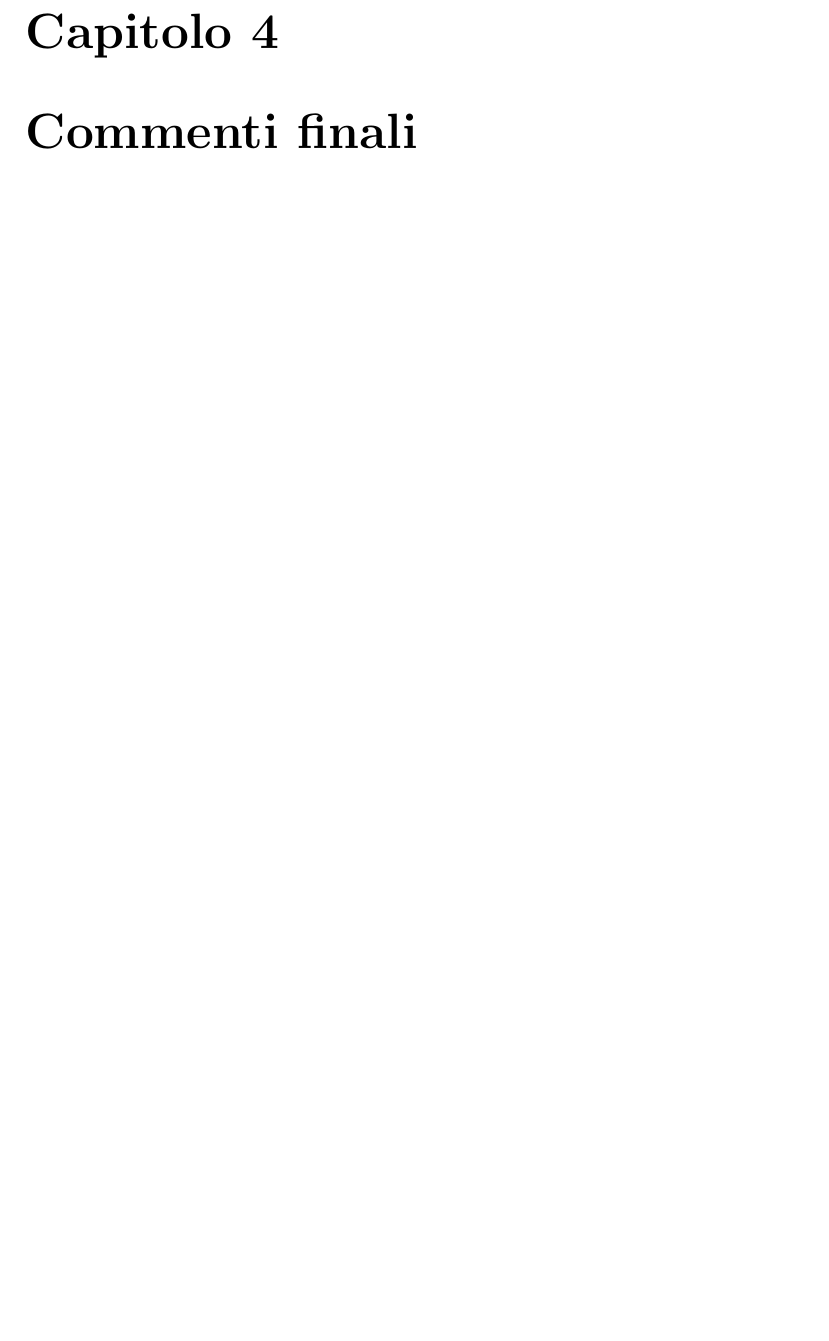
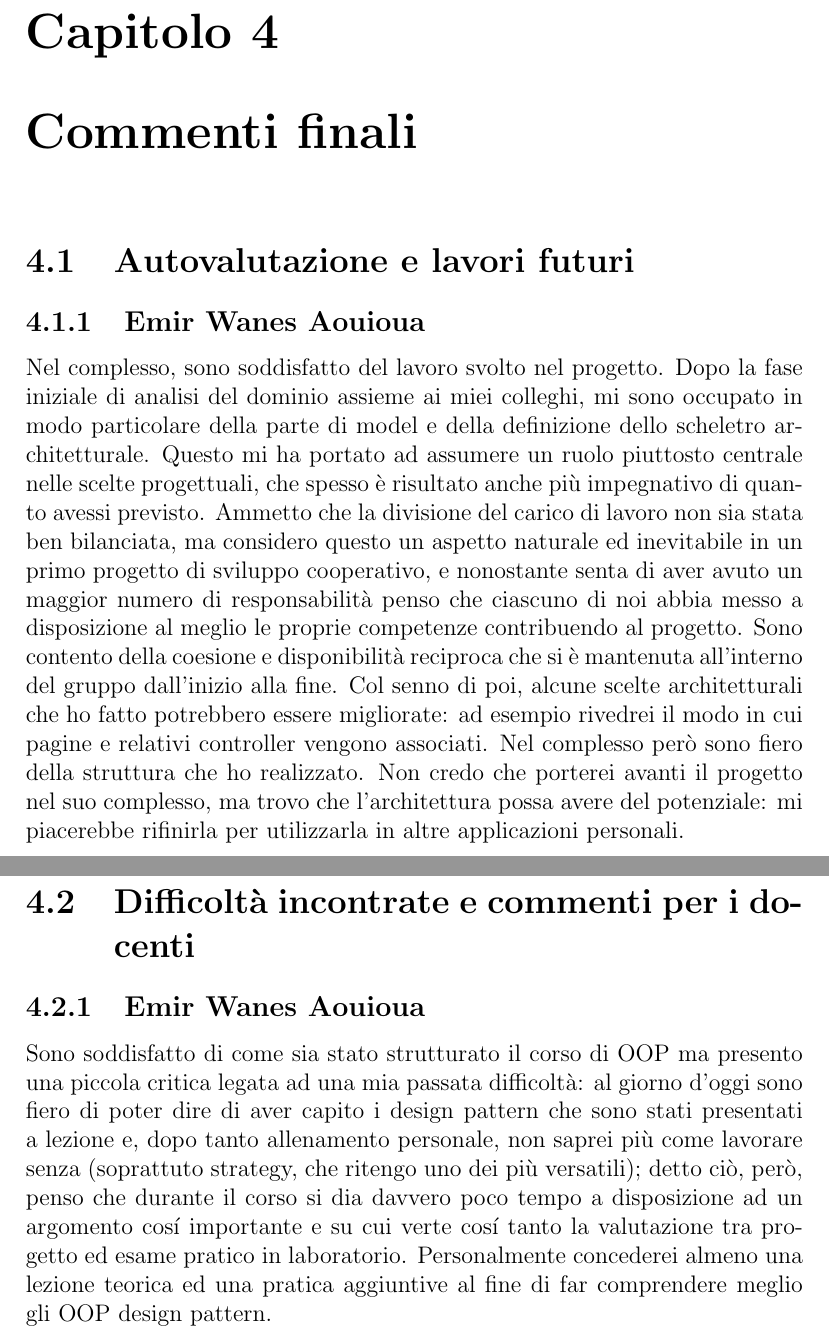
Before and after one commit to Wanes01/OOP24-jvmt-REPORT, a LaTeX document (13-template.tex): part of page 16 of 19 before the commit and two parts of pages 17 and 18 of 21 after it, the two joined at a grey line, cut so that both start at the same text, the shorter picture padded with empty space. Compiled offline with pdfLaTeX.

Commit message:
'Final comments' section done

```diff
--- a/13-template.tex
+++ b/13-template.tex
@@ -355,5 +379,36 @@ problema è l'utilizzo del pattern Decorator, il quale non viene utilizzato.
+\end{itemize}
 \chapter{Commenti finali}
 
+\section{Autovalutazione e lavori futuri}
+\subsection{Emir Wanes Aouioua}
+Nel complesso, sono soddisfatto del lavoro svolto nel progetto. Dopo la fase iniziale di analisi
+del dominio assieme ai miei colleghi, mi sono occupato in modo particolare della parte di model
+e della definizione dello scheletro architetturale. Questo mi ha portato ad assumere un ruolo
+piuttosto centrale nelle scelte progettuali, che spesso è risultato anche più
+impegnativo di quanto avessi previsto.
+Ammetto che la divisione del carico di lavoro non sia stata ben bilanciata, ma considero
+questo un aspetto naturale ed inevitabile in un primo progetto di sviluppo cooperativo, e nonostante
+senta di aver avuto un maggior numero di responsabilità
+penso che ciascuno di noi abbia messo a disposizione al meglio le proprie competenze
+contribuendo al progetto. Sono contento della coesione e disponibilità reciproca che si è mantenuta
+all'interno del gruppo dall'inizio alla fine.
+Col senno di poi, alcune scelte architetturali che ho fatto potrebbero essere migliorate:
+ad esempio rivedrei il modo in cui pagine e relativi controller vengono associati.
+Nel complesso però sono fiero della struttura che ho realizzato.
+Non credo che porterei avanti il progetto nel suo complesso, ma trovo che
+l'architettura possa avere del potenziale: mi piacerebbe rifinirla per utilizzarla
+in altre applicazioni personali.
+
+\section{Difficoltà incontrate e commenti per i docenti}
+\subsection{Emir Wanes Aouioua}
+Sono soddisfatto di come sia stato strutturato il corso di OOP ma presento una piccola critica
+legata ad una mia passata difficoltà: al giorno d'oggi sono fiero di poter dire di aver
+capito i design pattern che sono stati presentati a lezione e, dopo tanto allenamento personale,
+non saprei più come lavorare senza (soprattuto strategy, che ritengo uno dei più versatili);
+detto ciò, però, penso che durante il corso si dia davvero poco tempo a disposizione ad un
+argomento cosí importante e su cui verte cosí tanto la valutazione tra progetto ed esame pratico
+in laboratorio. Personalmente concederei almeno una lezione teorica ed una pratica
+aggiuntive al fine di far comprendere meglio gli OOP design pattern.
 \appendix
 \chapter{Guida utente}
 
```
Also changed, not shown: 13-template.tex (26 more changed lines).
